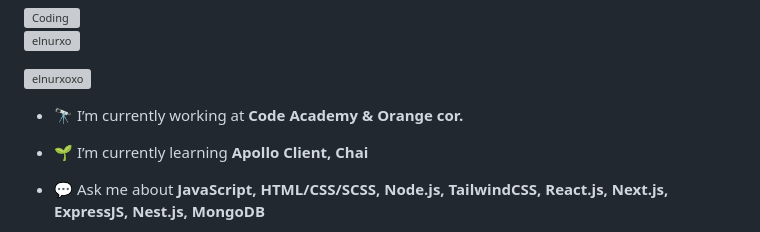
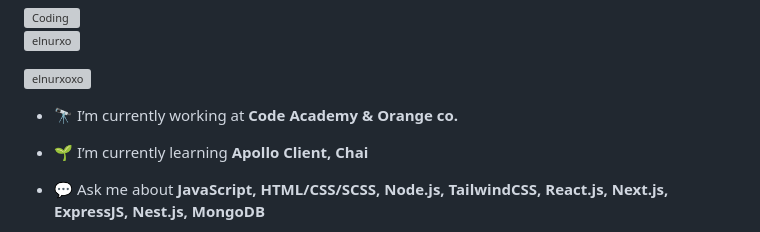
Before and after one commit to elnurxo/elnurxo, a Markdown page: README.md, the part around the change. Drawn GitHub-style; grey boxes are pictures that could not be loaded.

```diff
--- a/README.md
+++ b/README.md
@@ -8,7 +8,7 @@
 
 <p align="left"> <a href="https://twitter.com/elnurxoxo" target="blank"><img src="https://img.shields.io/twitter/follow/elnurxoxo?logo=twitter&style=for-the-badge" alt="elnurxoxo" /></a> </p>
 
-- 🔭 I’m currently working at **Code Academy & Orange cor.**
+- 🔭 I’m currently working at **Code Academy & Orange co.**
 
 - 🌱 I’m currently learning **Apollo Client, Chai**
 
```
